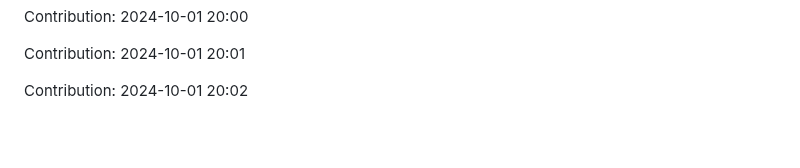
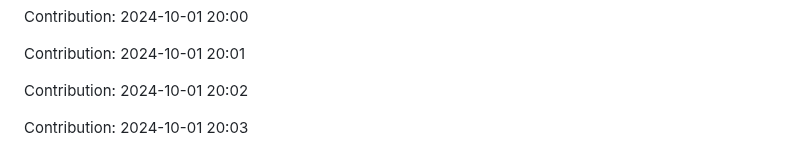
Before and after one commit to orion9ftf/scrapping-ruby-python, a Markdown page: README.md, the part around the change. Rendered like a GitHub page; blank space fills up the shorter version.

Commit message:
"Contribution: 2024-10-01 20:03"

```diff
--- a/README.md
+++ b/README.md
@@ -2711,3 +2711,5 @@ Contribution: 2024-10-01 20:00
 Contribution: 2024-10-01 20:01
 
 Contribution: 2024-10-01 20:02
+
+Contribution: 2024-10-01 20:03
```
